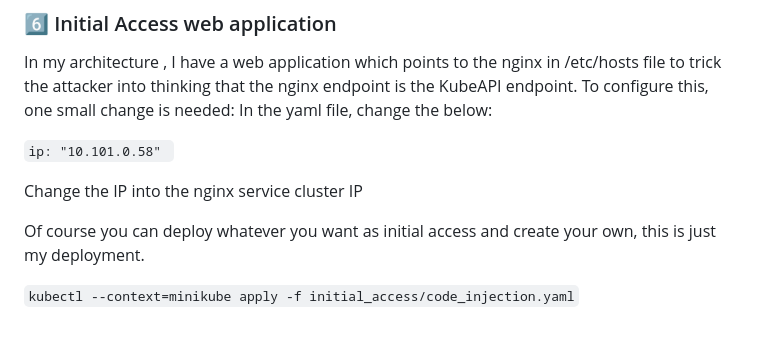
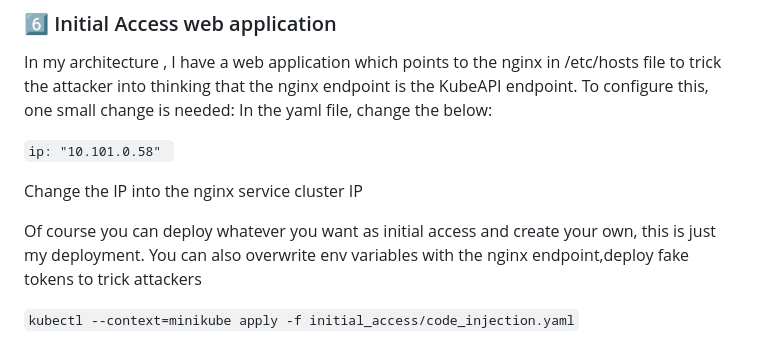
Before and after one commit to arnavtripathy/honeycluster, a Markdown page: README.md, the part around one of its changes. GitHub-like rendering.

Commit message:
Modify README with new image and deployment info
Updated image in README and added details about deployment.

```diff
--- a/README.md
+++ b/README.md
@@ -110,7 +111,7 @@ In my architecture , I have a web application which points to the nginx in /etc/
 
 Change the IP into the nginx service cluster IP
 
-Of course you can deploy whatever you want as initial access and create your own, this is just my deployment.
+Of course you can deploy whatever you want as initial access and create your own, this is just my deployment. You can also overwrite env variables with the nginx endpoint,deploy fake tokens to trick attackers
 
 
 `kubectl --context=minikube apply -f initial_access/code_injection.yaml`
```
Also changed, not shown: other parts of README.md (+2 -1 lines).
